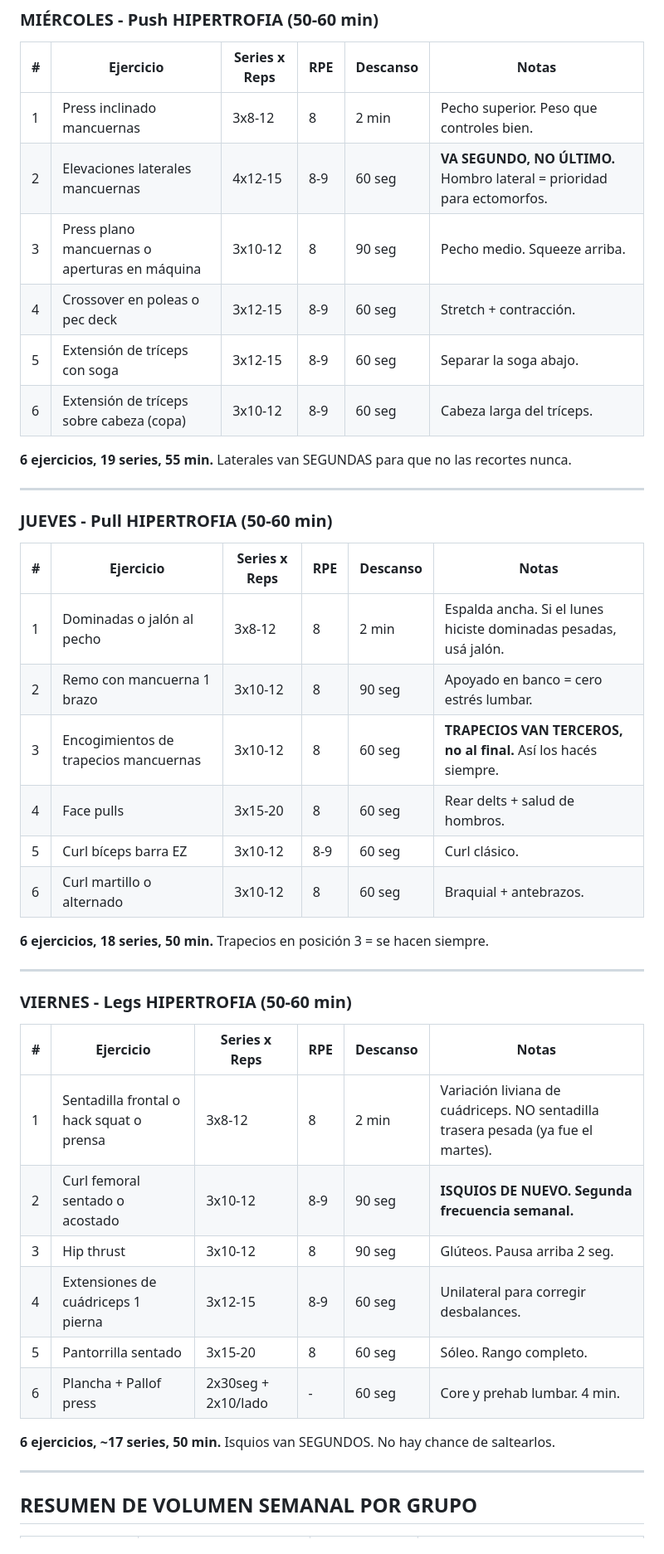
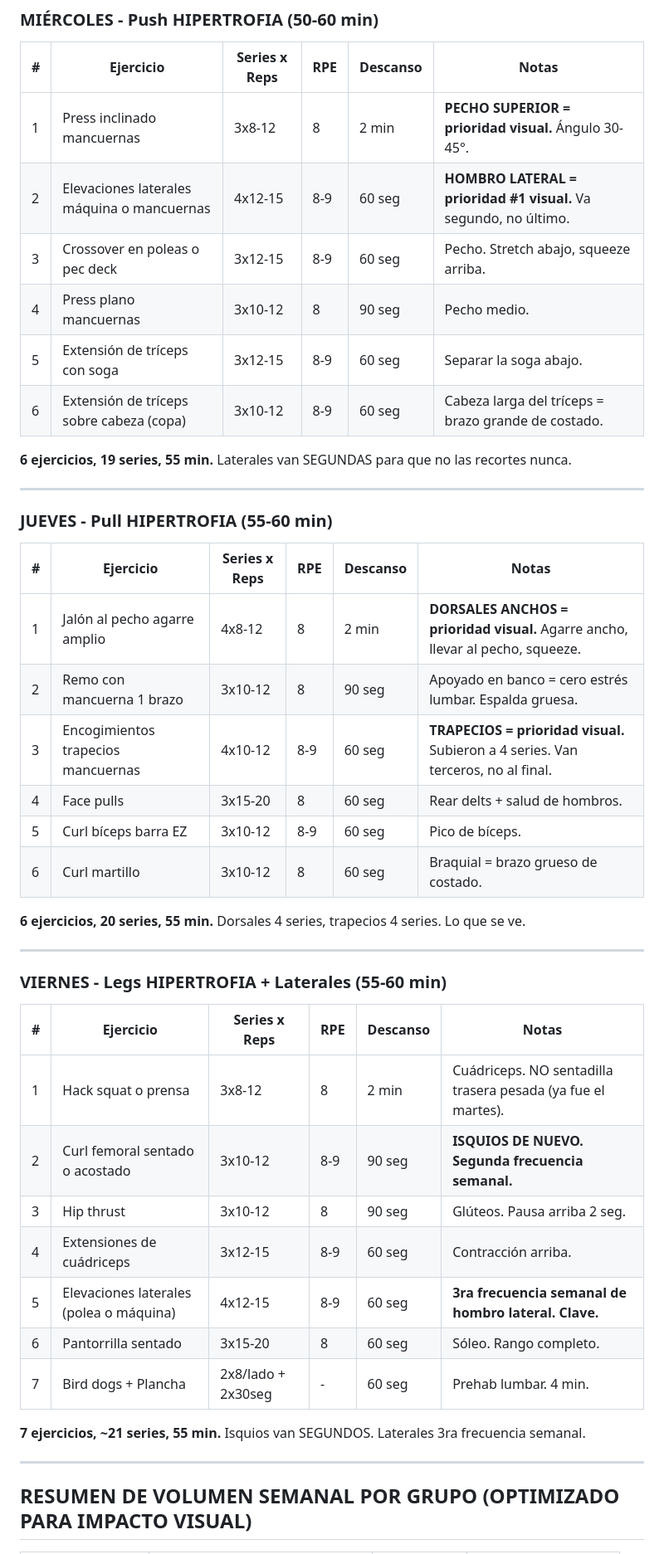
Before and after one commit to marcosbrioneszenteno-maker/Aplic-IA, a Markdown page: plan_entrenamiento.md, the part around one of its changes. Shown at 83% size. Drawn GitHub-style.

```diff
--- a/plan_entrenamiento.md
+++ b/plan_entrenamiento.md
@@ -76,46 +77,47 @@ Filosofía: pesado, compuesto, pocas series, descansos largos. Entrar, mover pes
 
 | # | Ejercicio | Series x Reps | RPE | Descanso | Notas |
 |---|-----------|---------------|-----|----------|-------|
-| 1 | Press inclinado mancuernas | 3x8-12 | 8 | 2 min | Pecho superior. Peso que controles bien. |
-| 2 | Elevaciones laterales mancuernas | 4x12-15 | 8-9 | 60 seg | **VA SEGUNDO, NO ÚLTIMO.** Hombro lateral = prioridad para ectomorfos. |
-| 3 | Press plano mancuernas o aperturas en máquina | 3x10-12 | 8 | 90 seg | Pecho medio. Squeeze arriba. |
-| 4 | Crossover en poleas o pec deck | 3x12-15 | 8-9 | 60 seg | Stretch + contracción. |
+| 1 | Press inclinado mancuernas | 3x8-12 | 8 | 2 min | **PECHO SUPERIOR = prioridad visual.** Ángulo 30-45°. |
+| 2 | Elevaciones laterales máquina o mancuernas | 4x12-15 | 8-9 | 60 seg | **HOMBRO LATERAL = prioridad #1 visual.** Va segundo, no último. |
+| 3 | Crossover en poleas o pec deck | 3x12-15 | 8-9 | 60 seg | Pecho. Stretch abajo, squeeze arriba. |
+| 4 | Press plano mancuernas | 3x10-12 | 8 | 90 seg | Pecho medio. |
 | 5 | Extensión de tríceps con soga | 3x12-15 | 8-9 | 60 seg | Separar la soga abajo. |
-| 6 | Extensión de tríceps sobre cabeza (copa) | 3x10-12 | 8-9 | 60 seg | Cabeza larga del tríceps. |
+| 6 | Extensión de tríceps sobre cabeza (copa) | 3x10-12 | 8-9 | 60 seg | Cabeza larga del tríceps = brazo grande de costado. |
 
 **6 ejercicios, 19 series, 55 min.** Laterales van SEGUNDAS para que no las recortes nunca.
 
 ---
 
-### JUEVES - Pull HIPERTROFIA (50-60 min)
+### JUEVES - Pull HIPERTROFIA (55-60 min)
 
 | # | Ejercicio | Series x Reps | RPE | Descanso | Notas |
 |---|-----------|---------------|-----|----------|-------|
-| 1 | Dominadas o jalón al pecho | 3x8-12 | 8 | 2 min | Espalda ancha. Si el lunes hiciste dominadas pesadas, usá jalón. |
-| 2 | Remo con mancuerna 1 brazo | 3x10-12 | 8 | 90 seg | Apoyado en banco = cero estrés lumbar. |
-| 3 | Encogimientos de trapecios mancuernas | 3x10-12 | 8 | 60 seg | **TRAPECIOS VAN TERCEROS, no al final.** Así los hacés siempre. |
+| 1 | Jalón al pecho agarre amplio | 4x8-12 | 8 | 2 min | **DORSALES ANCHOS = prioridad visual.** Agarre ancho, llevar al pecho, squeeze. |
+| 2 | Remo con mancuerna 1 brazo | 3x10-12 | 8 | 90 seg | Apoyado en banco = cero estrés lumbar. Espalda gruesa. |
+| 3 | Encogimientos trapecios mancuernas | 4x10-12 | 8-9 | 60 seg | **TRAPECIOS = prioridad visual.** Subieron a 4 series. Van terceros, no al final. |
 | 4 | Face pulls | 3x15-20 | 8 | 60 seg | Rear delts + salud de hombros. |
-| 5 | Curl bíceps barra EZ | 3x10-12 | 8-9 | 60 seg | Curl clásico. |
-| 6 | Curl martillo o alternado | 3x10-12 | 8 | 60 seg | Braquial + antebrazos. |
+| 5 | Curl bíceps barra EZ | 3x10-12 | 8-9 | 60 seg | Pico de bíceps. |
+| 6 | Curl martillo | 3x10-12 | 8 | 60 seg | Braquial = brazo grueso de costado. |
 
-**6 ejercicios, 18 series, 50 min.** Trapecios en posición 3 = se hacen siempre.
+**6 ejercicios, 20 series, 55 min.** Dorsales 4 series, trapecios 4 series. Lo que se ve.
 
 ---
 
-### VIERNES - Legs HIPERTROFIA (50-60 min)
+### VIERNES - Legs HIPERTROFIA + Laterales (55-60 min)
 
 | # | Ejercicio | Series x Reps | RPE | Descanso | Notas |
 |---|-----------|---------------|-----|----------|-------|
-| 1 | Sentadilla frontal o hack squat o prensa | 3x8-12 | 8 | 2 min | Variación liviana de cuádriceps. NO sentadilla trasera pesada (ya fue el martes). |
+| 1 | Hack squat o prensa | 3x8-12 | 8 | 2 min | Cuádriceps. NO sentadilla trasera pesada (ya fue el martes). |
 | 2 | Curl femoral sentado o acostado | 3x10-12 | 8-9 | 90 seg | **ISQUIOS DE NUEVO. Segunda frecuencia semanal.** |
 | 3 | Hip thrust | 3x10-12 | 8 | 90 seg | Glúteos. Pausa arriba 2 seg. |
-| 4 | Extensiones de cuádriceps 1 pierna | 3x12-15 | 8-9 | 60 seg | Unilateral para corregir desbalances. |
-| 5 | Pantorrilla sentado | 3x15-20 | 8 | 60 seg | Sóleo. Rango completo. |
-| 6 | Plancha + Pallof press | 2x30seg + 2x10/lado | - | 60 seg | Core y prehab lumbar. 4 min. |
+| 4 | Extensiones de cuádriceps | 3x12-15 | 8-9 | 60 seg | Contracción arriba. |
+| 5 | Elevaciones laterales (polea o máquina) | 4x12-15 | 8-9 | 60 seg | **3ra frecuencia semanal de hombro lateral. Clave.** |
+| 6 | Pantorrilla sentado | 3x15-20 | 8 | 60 seg | Sóleo. Rango completo. |
+| 7 | Bird dogs + Plancha | 2x8/lado + 2x30seg | - | 60 seg | Prehab lumbar. 4 min. |
 
-**6 ejercicios, ~17 series, 50 min.** Isquios van SEGUNDOS. No hay chance de saltearlos.
+**7 ejercicios, ~21 series, 55 min.** Isquios van SEGUNDOS. Laterales 3ra frecuencia semanal.
 
 ---
 
-## RESUMEN DE VOLUMEN SEMANAL POR GRUPO
+## RESUMEN DE VOLUMEN SEMANAL POR GRUPO (OPTIMIZADO PARA IMPACTO VISUAL)
 
```
Also changed, not shown: other parts of plan_entrenamiento.md (+20 -20 lines).
